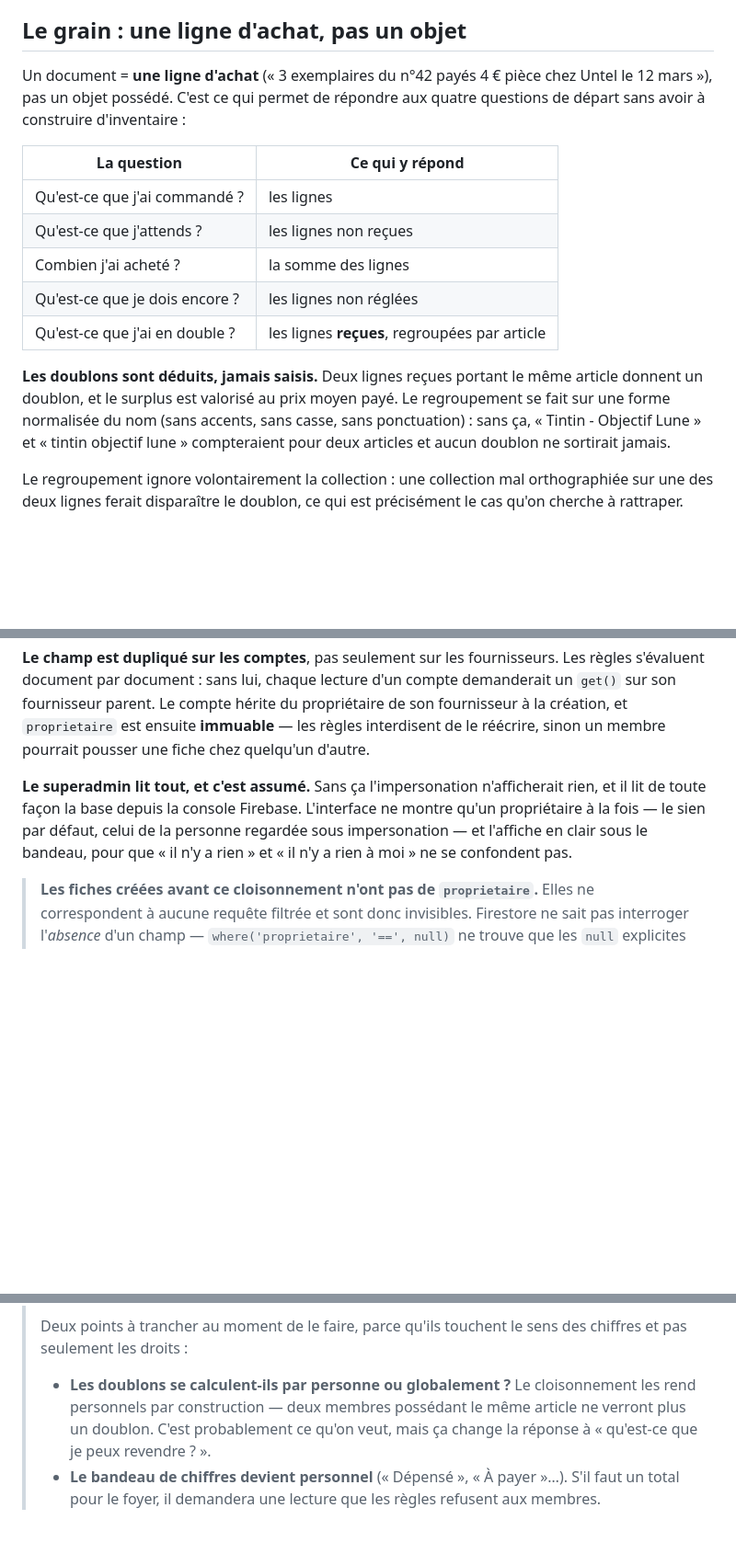
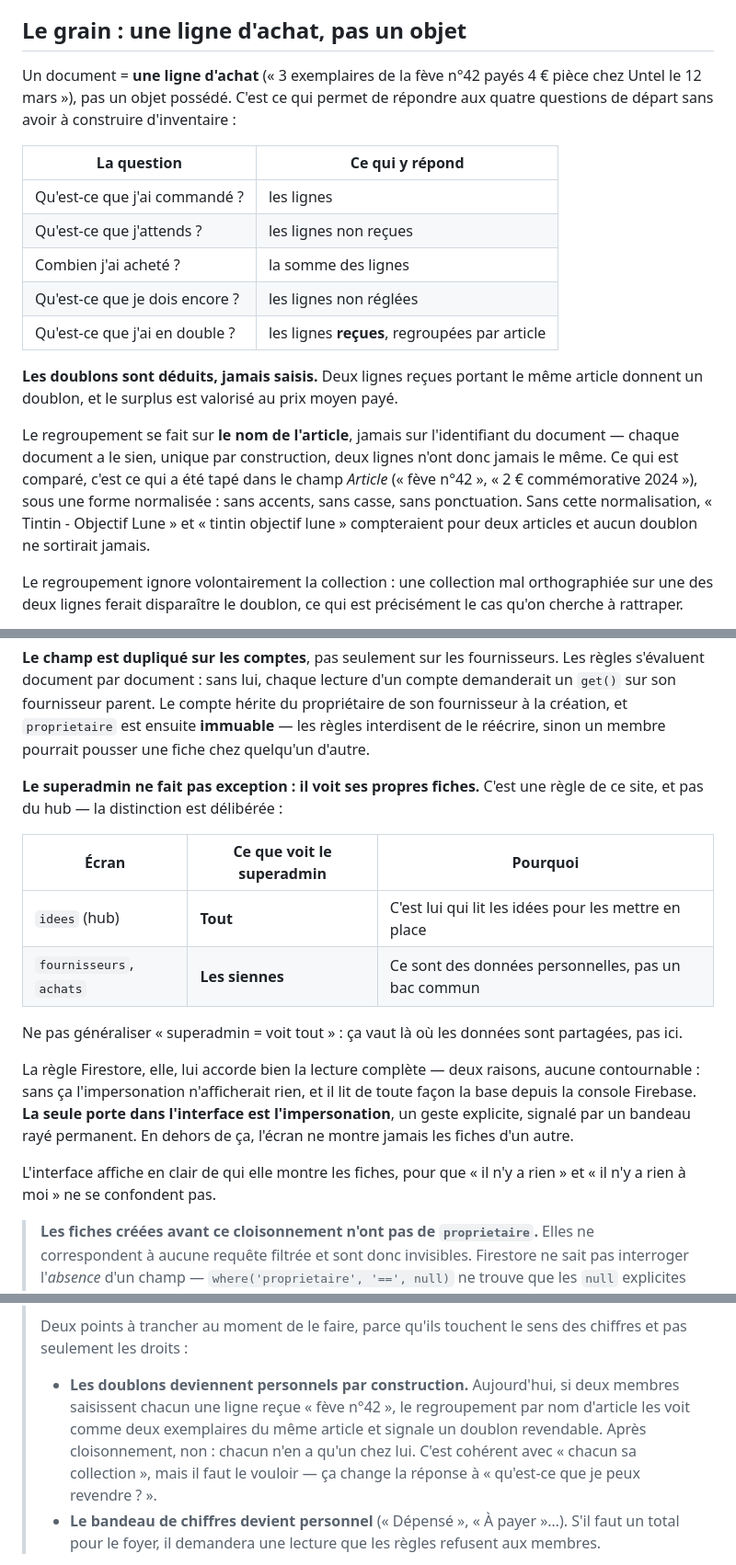
Before and after one commit to Cyril25/Collections, a Markdown page: README.md, 3 parts joined by grey strips. Shown at 92% size. GitHub-like rendering; blank space fills up the shorter version.

Commit message:
docs: les doublons se calculent sur le nom d'article, pas sur un id
Deux formulations pretaient a confusion, relevees par le proprietaire.

« 3 exemplaires du n°42 » laissait croire a un identifiant technique. Il
s'agit du nom d'article tel qu'il est tape dans le champ — un numero de
catalogue de collection. Le README dit maintenant explicitement que le
regroupement porte sur ce nom normalise et JAMAIS sur l'identifiant du
document, qui est unique par construction : deux lignes ne peuvent pas
partager le meme.

« Le superadmin lit tout, et c'est assume » presentait comme un principe
du systeme ce qui n'est vrai que de certains ecrans. La distinction est
posee noir sur blanc : il voit tout sur les IDEES du hub, parce que c'est
lui qui les lit pour les mettre en place, mais sur Collections il voit ses
propres achats et ses propres comptes, comme tout le monde.

La regle Firestore lui accorde bien la lecture complete — sans ca
l'impersonation n'affiche rien, et il lit la base depuis la console de
toute facon — mais la seule porte dans l'interface est l'impersonation,
sous bandeau raye. Arbitrage confirme : on la garde.

Le point sur les doublons apres cloisonnement est reformule avec un
exemple sans ambiguite, et passe de question ouverte a consequence a
confirmer.

Aucun code touche.

Co-Authored-By: Claude Opus 5 <noreply@anthropic.com>

```diff
--- a/README.md
+++ b/README.md
@@ -49,8 +49,8 @@ verrait, on ne subit pas ses restrictions — donc ça ne sert pas à tester les
 
 ## Le grain : une ligne d'achat, pas un objet
 
-Un document = **une ligne d'achat** (« 3 exemplaires du n°42 payés 4 € pièce chez
-Untel le 12 mars »), pas un objet possédé. C'est ce qui permet de répondre aux
+Un document = **une ligne d'achat** (« 3 exemplaires de la fève n°42 payés 4 € pièce
+chez Untel le 12 mars »), pas un objet possédé. C'est ce qui permet de répondre aux
 quatre questions de départ sans avoir à construire d'inventaire :
 
 | La question | Ce qui y répond |
@@ -62,10 +62,15 @@ quatre questions de départ sans avoir à construire d'inventaire :
 | Qu'est-ce que j'ai en double ? | les lignes **reçues**, regroupées par article |
 
 **Les doublons sont déduits, jamais saisis.** Deux lignes reçues portant le même
-article donnent un doublon, et le surplus est valorisé au prix moyen payé. Le
-regroupement se fait sur une forme normalisée du nom (sans accents, sans casse,
-sans ponctuation) : sans ça, « Tintin - Objectif Lune » et « tintin objectif lune »
-compteraient pour deux articles et aucun doublon ne sortirait jamais.
+article donnent un doublon, et le surplus est valorisé au prix moyen payé.
+
+Le regroupement se fait sur **le nom de l'article**, jamais sur l'identifiant du
+document — chaque document a le sien, unique par construction, deux lignes n'ont donc
+jamais le même. Ce qui est comparé, c'est ce qui a été tapé dans le champ *Article*
+(« fève n°42 », « 2 € commémorative 2024 »), sous une forme normalisée : sans accents,
+sans casse, sans ponctuation. Sans cette normalisation, « Tintin - Objectif Lune » et
+« tintin objectif lune » compteraient pour deux articles et aucun doublon ne sortirait
+jamais.
 
 Le regroupement ignore volontairement la collection : une collection mal
 orthographiée sur une des deux lignes ferait disparaître le doublon, ce qui est
@@ -213,11 +218,25 @@ s'évaluent document par document : sans lui, chaque lecture d'un compte demande
 la création, et `proprietaire` est ensuite **immuable** — les règles interdisent de le
 réécrire, sinon un membre pourrait pousser une fiche chez quelqu'un d'autre.
 
-**Le superadmin lit tout, et c'est assumé.** Sans ça l'impersonation n'afficherait rien,
-et il lit de toute façon la base depuis la console Firebase. L'interface ne montre qu'un
-propriétaire à la fois — le sien par défaut, celui de la personne regardée sous
-impersonation — et l'affiche en clair sous le bandeau, pour que « il n'y a rien » et « il
-n'y a rien à moi » ne se confondent pas.
+**Le superadmin ne fait pas exception : il voit ses propres fiches.** C'est une règle de
+ce site, et pas du hub — la distinction est délibérée :
+
+| Écran | Ce que voit le superadmin | Pourquoi |
+|---|---|---|
+| `idees` (hub) | **Tout** | C'est lui qui lit les idées pour les mettre en place |
+| `fournisseurs`, `achats` | **Les siennes** | Ce sont des données personnelles, pas un bac commun |
+
+Ne pas généraliser « superadmin = voit tout » : ça vaut là où les données sont partagées,
+pas ici.
+
+La règle Firestore, elle, lui accorde bien la lecture complète — deux raisons, aucune
+contournable : sans ça l'impersonation n'afficherait rien, et il lit de toute façon la
+base depuis la console Firebase. **La seule porte dans l'interface est l'impersonation**,
+un geste explicite, signalé par un bandeau rayé permanent. En dehors de ça, l'écran ne
+montre jamais les fiches d'un autre.
+
+L'interface affiche en clair de qui elle montre les fiches, pour que « il n'y a rien » et
+« il n'y a rien à moi » ne se confondent pas.
 
 > **Les fiches créées avant ce cloisonnement n'ont pas de `proprietaire`.** Elles ne
 > correspondent à aucune requête filtrée et sont donc invisibles. Firestore ne sait pas
@@ -244,10 +263,12 @@ n'y a rien à moi » ne se confondent pas.
 > Deux points à trancher au moment de le faire, parce qu'ils touchent le sens des
 > chiffres et pas seulement les droits :
 >
-> - **Les doublons se calculent-ils par personne ou globalement ?** Le cloisonnement les
->   rend personnels par construction — deux membres possédant le même article ne verront
->   plus un doublon. C'est probablement ce qu'on veut, mais ça change la réponse à « qu'est-ce
->   que je peux revendre ? ».
+> - **Les doublons deviennent personnels par construction.** Aujourd'hui, si deux membres
+>   saisissent chacun une ligne reçue « fève n°42 », le regroupement par nom d'article les
+>   voit comme deux exemplaires du même article et signale un doublon revendable. Après
+>   cloisonnement, non : chacun n'en a qu'un chez lui. C'est cohérent avec « chacun sa
+>   collection », mais il faut le vouloir — ça change la réponse à « qu'est-ce que je peux
+>   revendre ? ».
 > - **Le bandeau de chiffres devient personnel** (« Dépensé », « À payer »…). S'il faut un
 >   total pour le foyer, il demandera une lecture que les règles refusent aux membres.
 
```
Also changed, not shown: other parts of README.md (+5 -3 lines).
